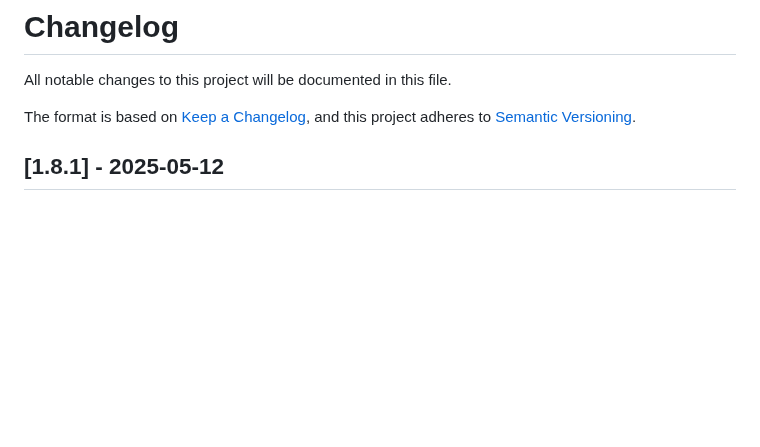
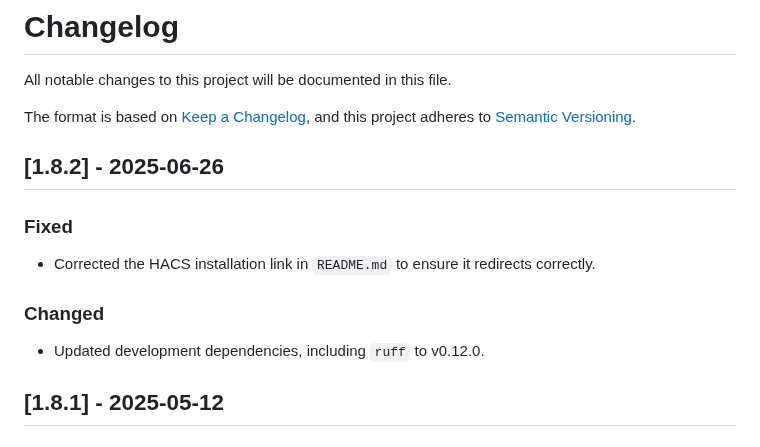
Before and after one commit to alepee/hass-hitachi_yutaki, a Markdown page: CHANGELOG.md, the part around the change. GitHub-like rendering; blank space fills up the shorter version.

Commit message:
chore: Update CHANGELOG for 1.8.2

```diff
--- a/CHANGELOG.md
+++ b/CHANGELOG.md
@@ -4,6 +4,14 @@ All notable changes to this project will be documented in this file.
 
 The format is based on [Keep a Changelog](https://keepachangelog.com/en/1.0.0/),
 and this project adheres to [Semantic Versioning](https://semver.org/spec/v2.0.0.html).
+
+## [1.8.2] - 2025-06-26
+
+### Fixed
+- Corrected the HACS installation link in `README.md` to ensure it redirects correctly.
+
+### Changed
+- Updated development dependencies, including `ruff` to v0.12.0.
 
 ## [1.8.1] - 2025-05-12
 
```
